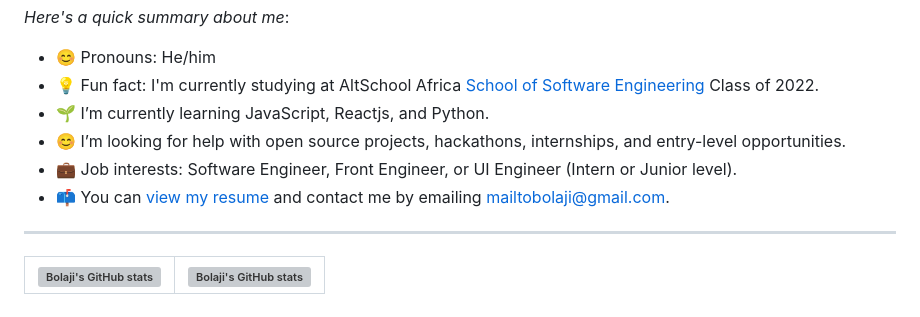
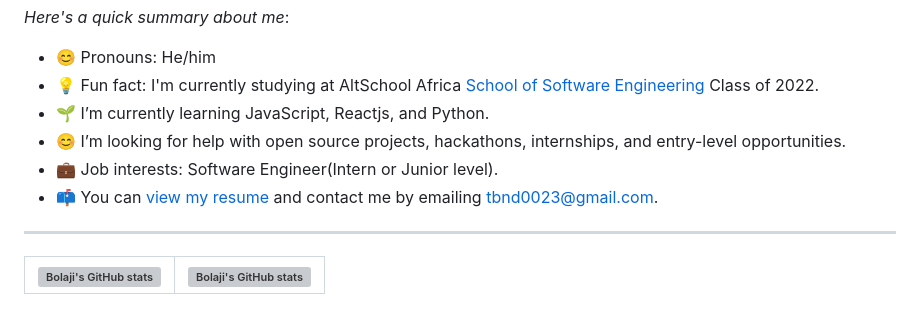
Before and after one commit to TobyMidas/TobyMidas, a Markdown page: README.MD, the part around one of its changes. GitHub-like rendering; grey boxes are pictures that could not be loaded.

```diff
--- a/README.MD
+++ b/README.MD
@@ -10,8 +10,8 @@ I'm a Software Engineer, Content Creator, and Community Engineer who currently w
 - 💡 Fun fact: I'm currently studying at AltSchool Africa [School of Software Engineering](https://altschoolafrica.com/schools/engineering) Class of 2022.
 - 🌱 I’m currently learning JavaScript, Reactjs, and Python.
 - 😊 I’m looking for help with open source projects, hackathons, internships, and entry-level opportunities.
-- 💼 Job interests: Software Engineer, Front Engineer, or UI Engineer (Intern or Junior level).
-- 📫 You can [view my resume](#) and contact me by emailing mailtobolaji@gmail.com.
+- 💼 Job interests: Software Engineer(Intern or Junior level).
+- 📫 You can [view my resume](#) and contact me by emailing tbnd0023@gmail.com.
 
 ---
 
```
Also changed, not shown: other parts of README.MD (+1 -1 lines).
